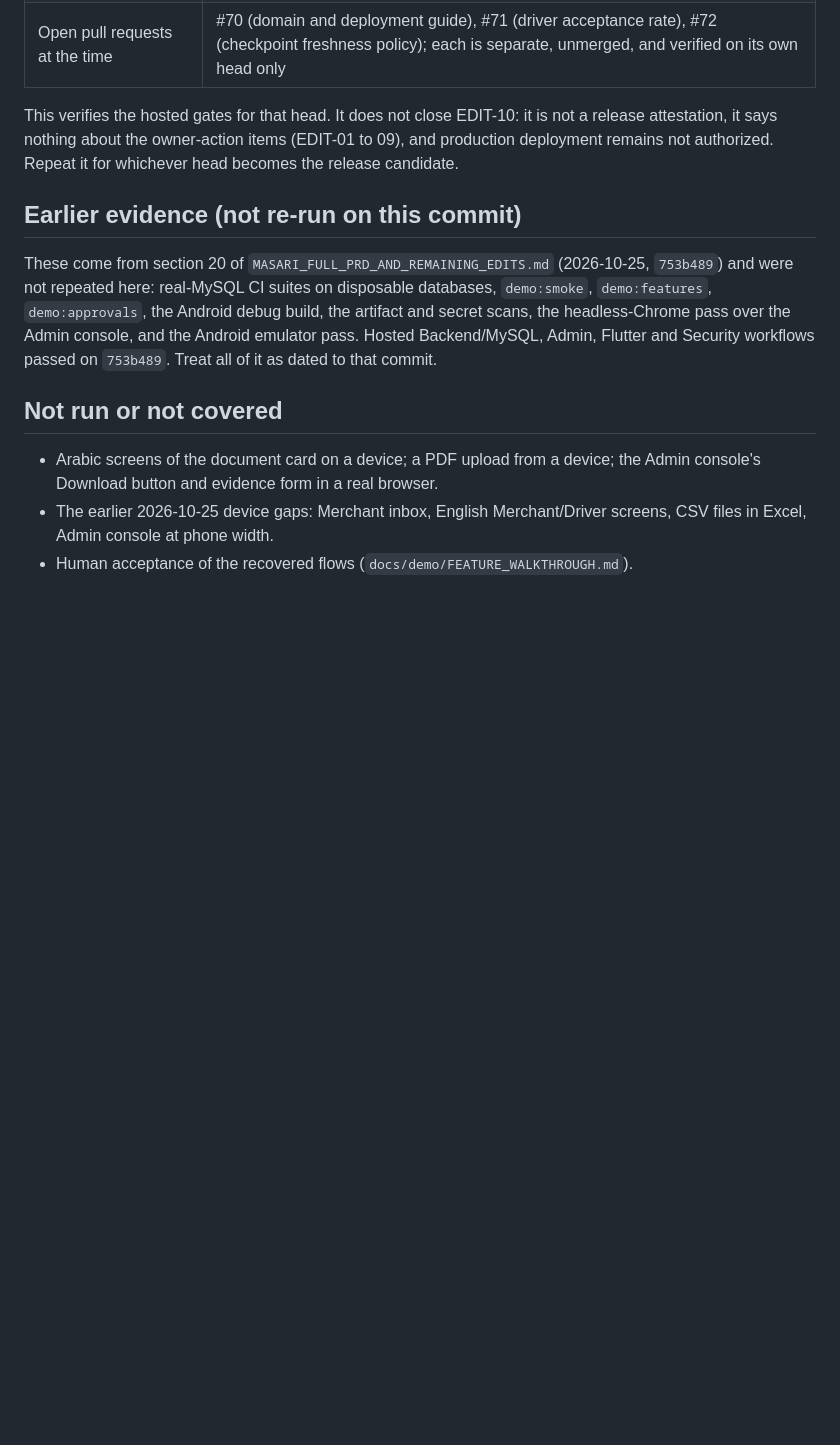
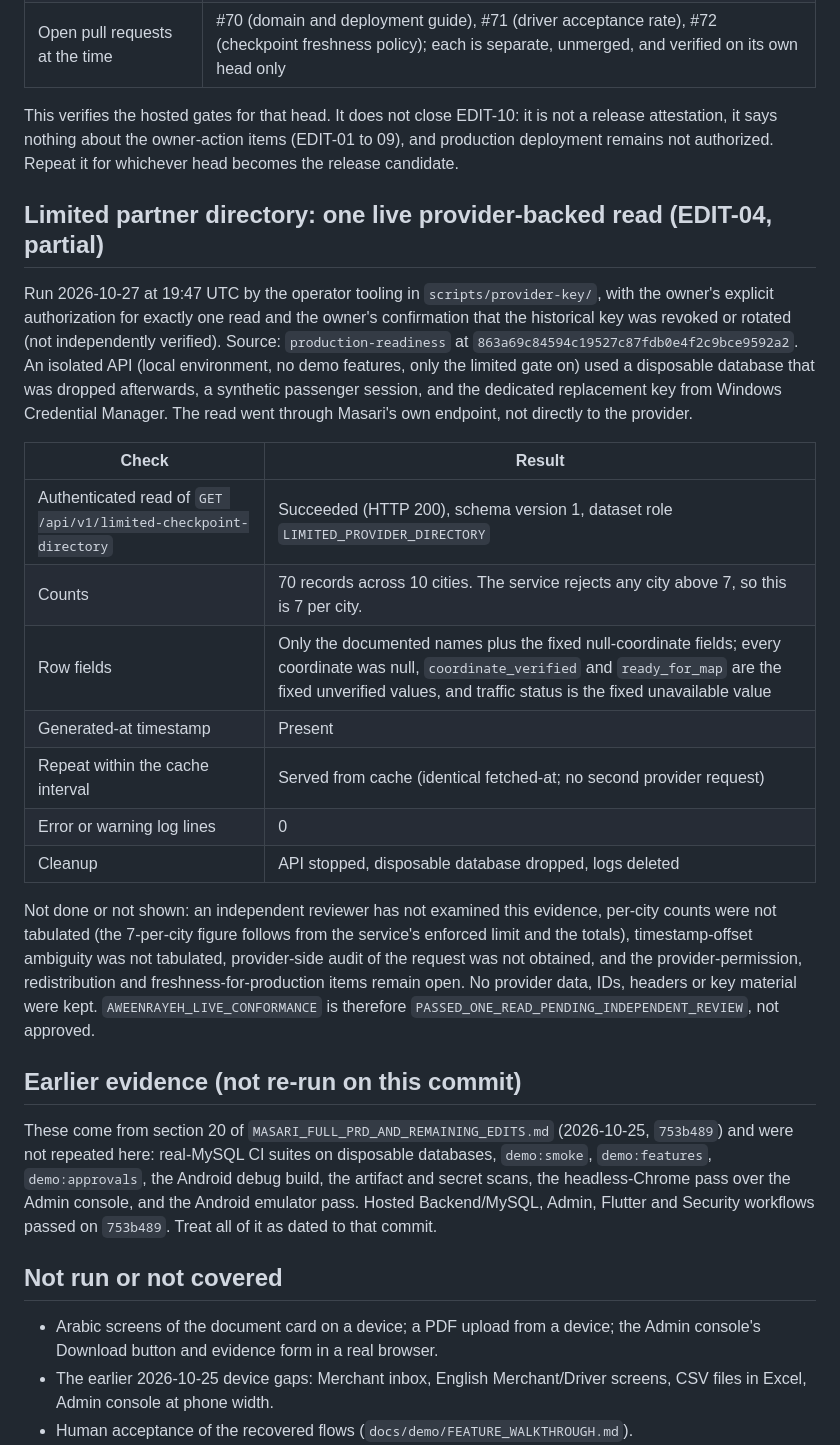
Before and after one commit to bashartomeza/Masari, a Markdown page: docs/qa/EVIDENCE_INDEX.md, the part around the change. GitHub-like rendering; blank space fills up the shorter version.

Commit message:
docs(qa): record the single authorized live read of the limited directory
Co-Authored-By: Claude Sonnet 5.5 <noreply@anthropic.com>

```diff
--- a/docs/qa/EVIDENCE_INDEX.md
+++ b/docs/qa/EVIDENCE_INDEX.md
@@ -36,6 +36,22 @@ Checked 2026-10-26 with the owner's approval to verify a concrete head. No merge
 
 This verifies the hosted gates for that head. It does not close EDIT-10: it is not a release attestation, it says nothing about the owner-action items (EDIT-01 to 09), and production deployment remains not authorized. Repeat it for whichever head becomes the release candidate.
 
+## Limited partner directory: one live provider-backed read (EDIT-04, partial)
+
+Run 2026-10-27 at 19:47 UTC by the operator tooling in `scripts/provider-key/`, with the owner's explicit authorization for exactly one read and the owner's confirmation that the historical key was revoked or rotated (not independently verified). Source: `production-readiness` at `863a69c84594c19527c87fdb0e4f2c9bce9592a2`. An isolated API (local environment, no demo features, only the limited gate on) used a disposable database that was dropped afterwards, a synthetic passenger session, and the dedicated replacement key from Windows Credential Manager. The read went through Masari's own endpoint, not directly to the provider.
+
+| Check | Result |
+| --- | --- |
+| Authenticated read of `GET /api/v1/limited-checkpoint-directory` | Succeeded (HTTP 200), schema version 1, dataset role `LIMITED_PROVIDER_DIRECTORY` |
+| Counts | 70 records across 10 cities. The service rejects any city above 7, so this is 7 per city. |
+| Row fields | Only the documented names plus the fixed null-coordinate fields; every coordinate was null, `coordinate_verified` and `ready_for_map` are the fixed unverified values, and traffic status is the fixed unavailable value |
+| Generated-at timestamp | Present |
+| Repeat within the cache interval | Served from cache (identical fetched-at; no second provider request) |
+| Error or warning log lines | 0 |
+| Cleanup | API stopped, disposable database dropped, logs deleted |
+
+Not done or not shown: an independent reviewer has not examined this evidence, per-city counts were not tabulated (the 7-per-city figure follows from the service's enforced limit and the totals), timestamp-offset ambiguity was not tabulated, provider-side audit of the request was not obtained, and the provider-permission, redistribution and freshness-for-production items remain open. No provider data, IDs, headers or key material were kept. `AWEENRAYEH_LIVE_CONFORMANCE` is therefore `PASSED_ONE_READ_PENDING_INDEPENDENT_REVIEW`, not approved.
+
 ## Earlier evidence (not re-run on this commit)
 
 These come from section 20 of `MASARI_FULL_PRD_AND_REMAINING_EDITS.md` (2026-10-25, `753b489`) and were not repeated here: real-MySQL CI suites on disposable databases, `demo:smoke`, `demo:features`, `demo:approvals`, the Android debug build, the artifact and secret scans, the headless-Chrome pass over the Admin console, and the Android emulator pass. Hosted Backend/MySQL, Admin, Flutter and Security workflows passed on `753b489`. Treat all of it as dated to that commit.
```
Also changed, not shown: docs/checkpoints/limited-partner-directory.md (+1 -1 lines).
